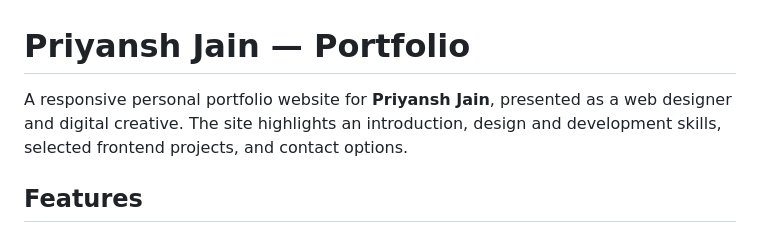
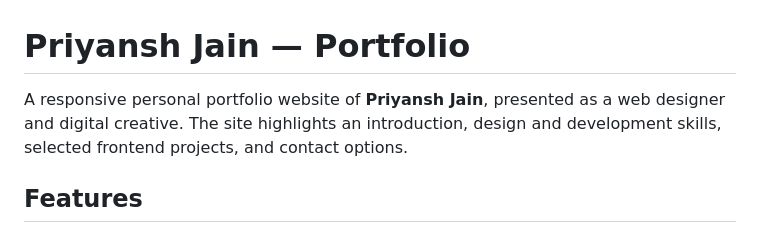
Before and after one commit to priyanshjain08/Personal-Portfolio, a Markdown page: README.md, the part around the change. Drawn GitHub-style.

```diff
--- a/README.md
+++ b/README.md
@@ -1,6 +1,6 @@
 # Priyansh Jain — Portfolio
 
-A responsive personal portfolio website for **Priyansh Jain**, presented as a web designer and digital creative. The site highlights an introduction, design and development skills, selected frontend projects, and contact options.
+A responsive personal portfolio website of **Priyansh Jain**, presented as a web designer and digital creative. The site highlights an introduction, design and development skills, selected frontend projects, and contact options.
 
 ## Features
 
```
